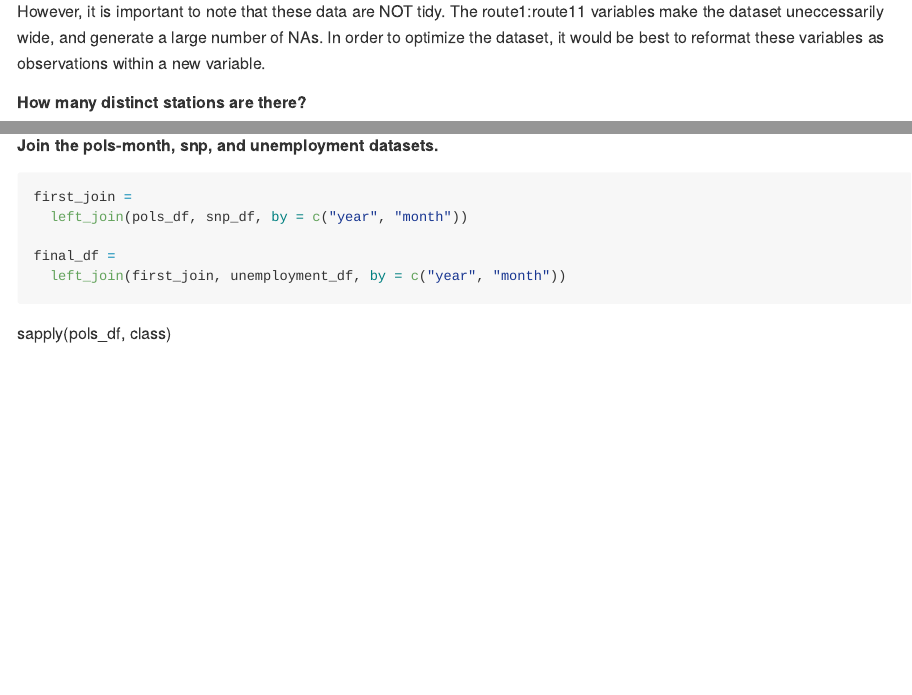
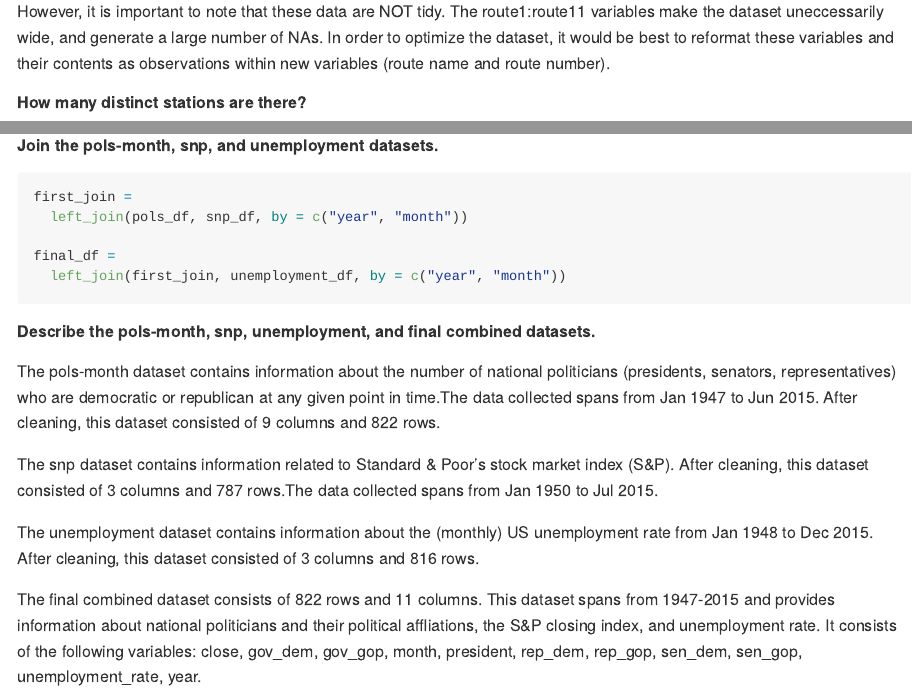
Before and after one commit to yababio/p8105_hw2_yoa2102, an R Markdown document (p8105_hw2_yoa2102.Rmd): the page in a window 1100 px wide, from 2850 px down, and a second part further down, joined at a grey line. Rendered offline with R 4.5, knitr and Pandoc, with nearby package versions; column names are cleaned by a stand-in for the janitor package.

Commit message:
Describing final combined dataset in Problem 3

````diff
--- a/p8105_hw2_yoa2102.Rmd
+++ b/p8105_hw2_yoa2102.Rmd
@@ -108,7 +108,7 @@ This dataset consists of `r ncol(transit_df)` columns and `r nrow(transit_df)` r
 
 In order to clean the dataset thus far, variable names were standardized using `janitor::clean_names()`. Using `select`, the following relevant variables were kept from the original dataset: `r colnames(transit_df)`. Lastly, the `entry` variable was converted from a character to a logical variable using the functions `mutate` and `recode`.
 
-However, it is important to note that these data are NOT tidy. The route1:route11 variables make the dataset uneccessarily wide, and generate a large number of NAs. In order to optimize the dataset, it would be best to reformat these variables as observations within a new variable.
+However, it is important to note that these data are NOT tidy. The route1:route11 variables make the dataset uneccessarily wide, and generate a large number of NAs. In order to optimize the dataset, it would be best to reformat these variables and their contents as observations within new variables (route name and route number).
 
 
 ##### How many distinct stations are there?
@@ -228,4 +228,11 @@ final_df =
 
 ```
 
-sapply(pols_df, class)
+##### Describe the pols-month, snp, unemployment, and final combined datasets.
+The pols-month dataset contains information about the number of national politicians (presidents, senators, representatives) who are democratic or republican at any given point in time.The data collected spans from Jan 1947 to Jun 2015. After cleaning, this dataset consisted of `r ncol(pols_df)` columns and `r nrow(pols_df)` rows.
+
+The snp dataset contains information related to Standard & Poor’s stock market index (S&P). After cleaning, this dataset consisted of `r ncol(snp_df)` columns and `r nrow(snp_df)` rows.The data collected spans from Jan 1950 to Jul 2015.
+
+The unemployment dataset contains information about the (monthly) US unemployment rate from Jan 1948 to Dec 2015. After cleaning, this dataset consisted of `r ncol(unemployment_df)` columns and `r nrow(unemployment_df)` rows.
+
+The final combined dataset consists of `r nrow(final_df)` rows and `r ncol(final_df)` columns. This dataset spans from 1947-2015 and provides information about national politicians and their political affliations, the S&P closing index, and unemployment rate. It consists of the following variables: `r ls(final_df)`.
````
Also changed, not shown: p8105_hw2_yoa2102.md, p8105_hw2_yoa2102.Rmd (2 more changed lines).
